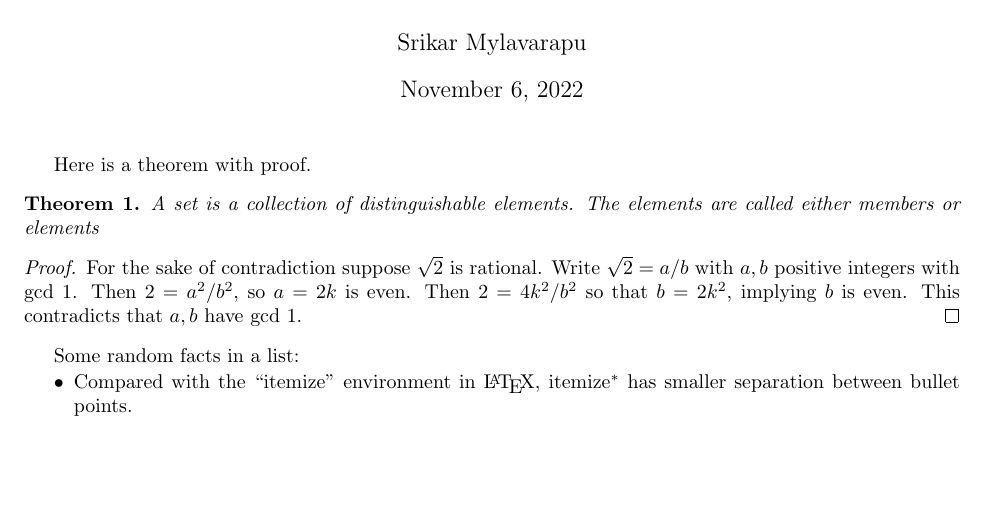
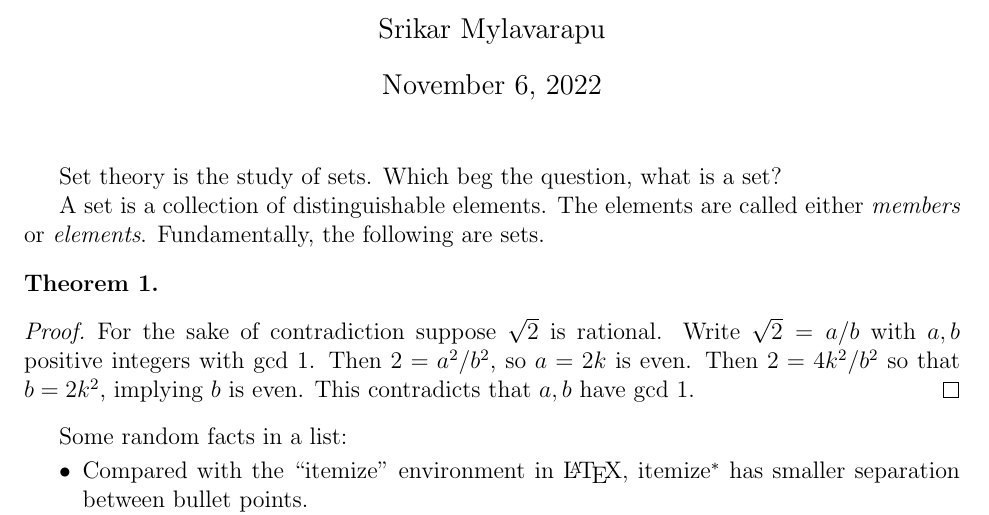
Before and after one commit to rakirs2/general-notes, a LaTeX document (SetTheory/IntroToSetTheory.tex): part of the page, cut so that both start at the same text, the shorter picture padded with empty space. Compiled offline with pdfLaTeX.

Commit message:
updating

```diff
--- a/SetTheory/IntroToSetTheory.tex
+++ b/SetTheory/IntroToSetTheory.tex
@@ -1,4 +1,4 @@
-\documentclass[10pt]{article}
+\documentclass[12pt]{article}
 \usepackage{fullpage}
 \usepackage{amsmath,amsfonts,amsthm}
 
@@ -67,10 +67,12 @@
 
 \maketitle
 
-Here is a theorem with proof.
+Set theory is the study of sets. Which beg the question, what is a set?
+
+A set is a collection of distinguishable elements. The elements are called either \emph{members} or \emph{elements}. Fundamentally, the following are sets.
 
 \begin{theorem}
-A set is a collection of distinguishable elements. The elements are called either members or elements
+
 \end{theorem}
 
 
```
